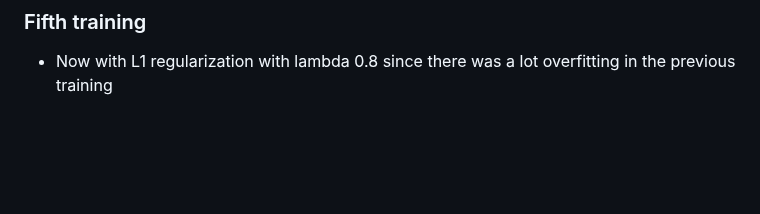
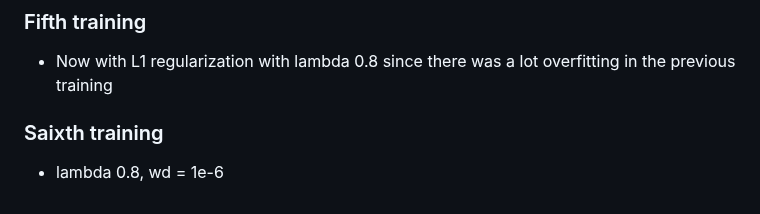
Before and after one commit to linh0610/Age-classfication, a Markdown page: README.md, the part around the change. GitHub-like rendering; blank space fills up the shorter version.

```diff
--- a/README.md
+++ b/README.md
@@ -50,3 +50,5 @@ because of that, I increased the drop out rate to 0.4
  - Back to AgeModel with drop out rate 0.5
 ### Fifth training
  - Now with L1 regularization with lambda 0.8 since there was a lot overfitting in the previous training
+### Saixth training
+- lambda 0.8, wd = 1e-6
```
